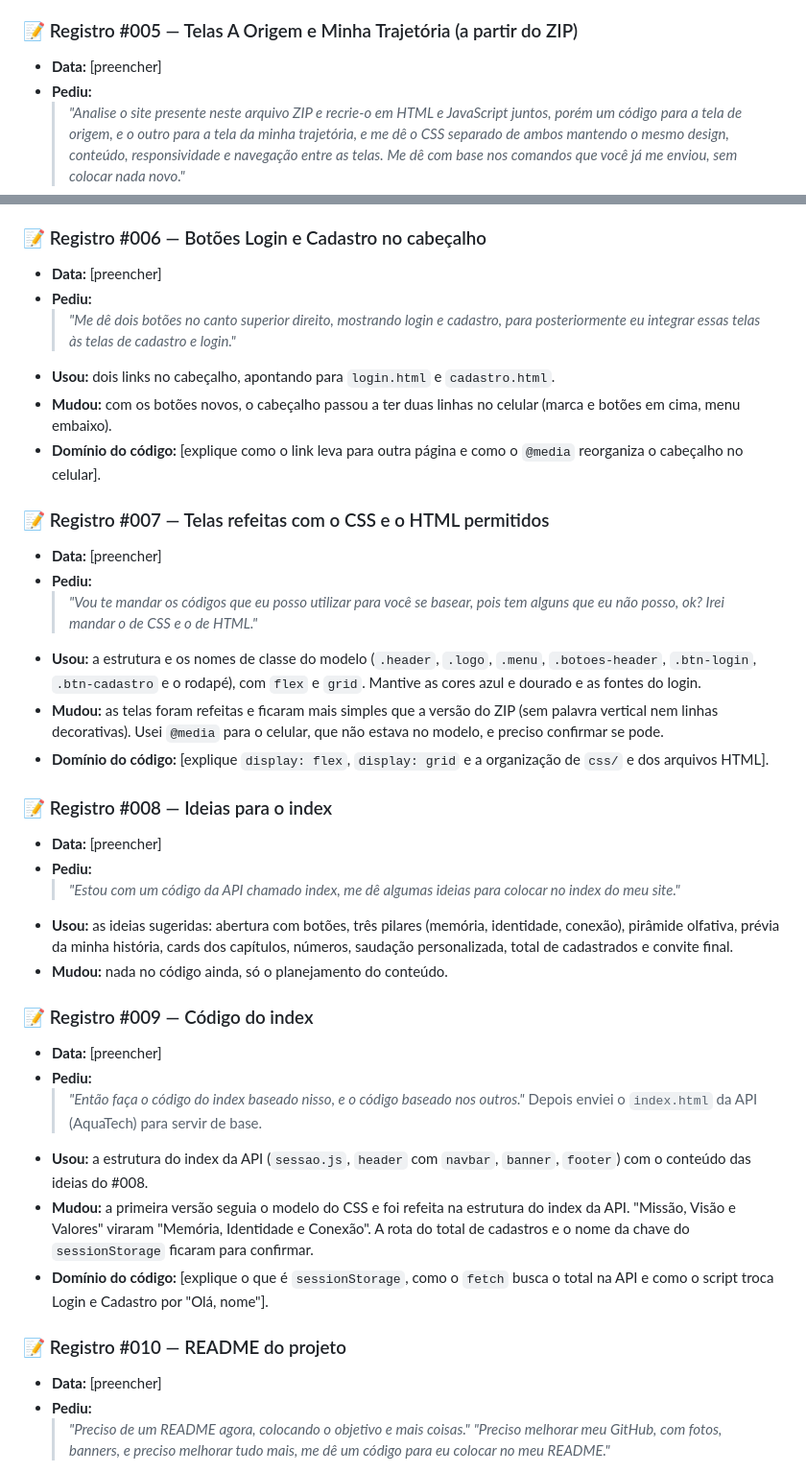
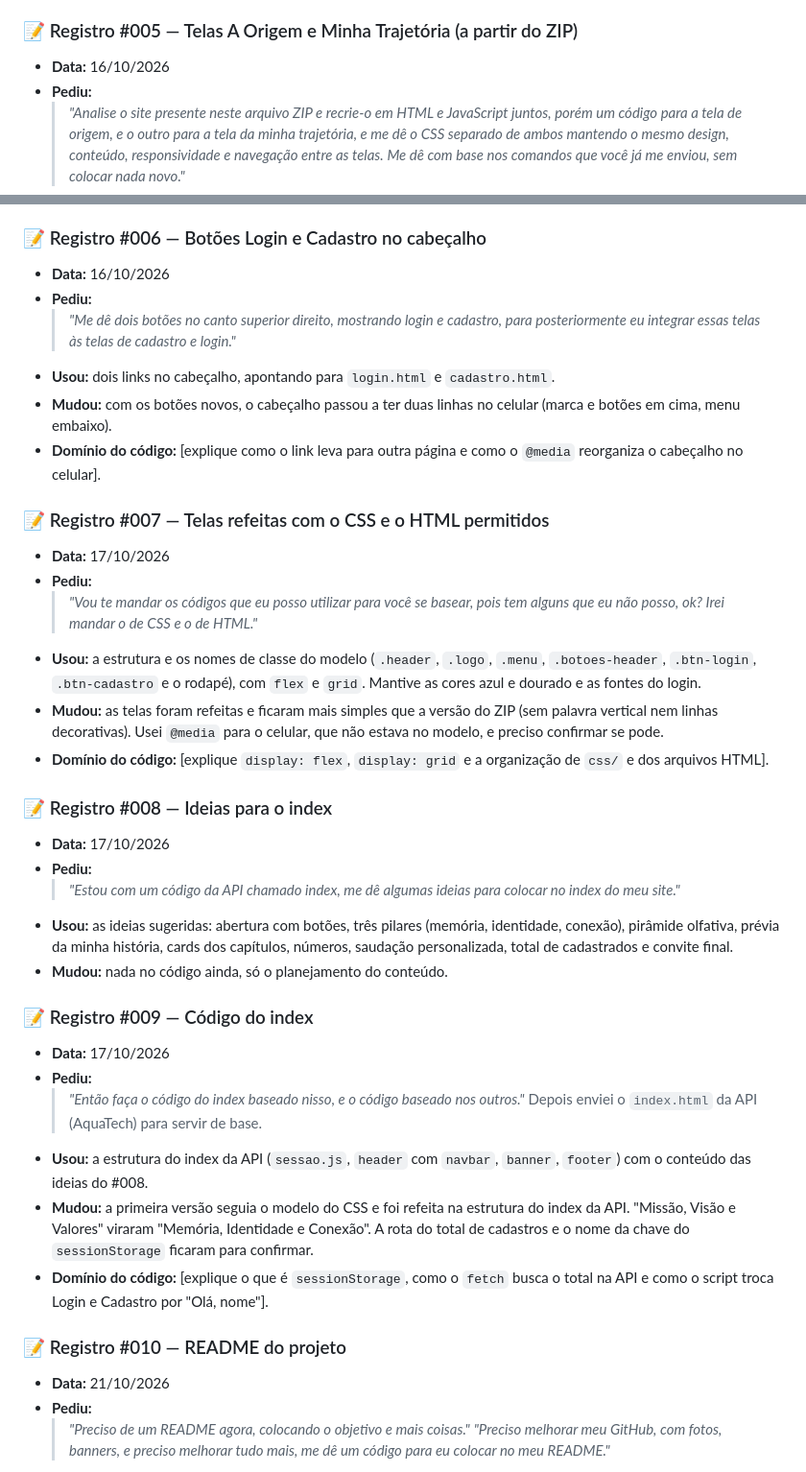
Before and after one commit to daviborges011/EngenhariaDaPerfumaria, a Markdown page: AGENTS.md, 2 parts joined by grey strips. Shown at 96% size. GitHub-like rendering.

Commit message:
atualiza diario de prompts no agents.md

```diff
--- a/AGENTS.md
+++ b/AGENTS.md
@@ -69,7 +69,7 @@ Este projeto **NÃO é um e-commerce, startup ou produto comercial**. Trata-se d
 * **Mudou:** acrescentei as respostas das cinco perguntas do desafio (interesse, valores, dificuldades, superações e gratidão) em uma nova seção. Os trechos marcados com [confirmar] precisam ser conferidos ou removidos.
 
 ### 📝 Registro #005 — Telas A Origem e Minha Trajetória (a partir do ZIP)
-* **Data:** [preencher]
+* **Data:** 16/10/2026
 * **Pediu:**
   > *"Analise o site presente neste arquivo ZIP e recrie-o em HTML e JavaScript juntos, porém um código para a tela de origem, e o outro para a tela da minha trajetória, e me dê o CSS separado de ambos mantendo o mesmo design, conteúdo, responsividade e navegação entre as telas. Me dê com base nos comandos que você já me enviou, sem colocar nada novo."*
 * **Usou:** os textos e o CSS do site do ZIP, divididos em `origem.html`, `trajetoria.html` e um CSS para cada tela. O JavaScript desenha a linha do tempo a partir de uma lista de marcos.
@@ -77,7 +77,7 @@ Este projeto **NÃO é um e-commerce, startup ou produto comercial**. Trata-se d
 * **Domínio do código:** [escreva com suas palavras: como a lista `marcos` vira HTML com `.map()` e `innerHTML`, e como o CSS foi separado por tela].
 
 ### 📝 Registro #006 — Botões Login e Cadastro no cabeçalho
-* **Data:** [preencher]
+* **Data:** 16/10/2026
 * **Pediu:**
   > *"Me dê dois botões no canto superior direito, mostrando login e cadastro, para posteriormente eu integrar essas telas às telas de cadastro e login."*
 * **Usou:** dois links no cabeçalho, apontando para `login.html` e `cadastro.html`.
@@ -85,7 +85,7 @@ Este projeto **NÃO é um e-commerce, startup ou produto comercial**. Trata-se d
 * **Domínio do código:** [explique como o link leva para outra página e como o `@media` reorganiza o cabeçalho no celular].
 
 ### 📝 Registro #007 — Telas refeitas com o CSS e o HTML permitidos
-* **Data:** [preencher]
+* **Data:** 17/10/2026
 * **Pediu:**
   > *"Vou te mandar os códigos que eu posso utilizar para você se basear, pois tem alguns que eu não posso, ok? Irei mandar o de CSS e o de HTML."*
 * **Usou:** a estrutura e os nomes de classe do modelo (`.header`, `.logo`, `.menu`, `.botoes-header`, `.btn-login`, `.btn-cadastro` e o rodapé), com `flex` e `grid`. Mantive as cores azul e dourado e as fontes do login.
@@ -93,14 +93,14 @@ Este projeto **NÃO é um e-commerce, startup ou produto comercial**. Trata-se d
 * **Domínio do código:** [explique `display: flex`, `display: grid` e a organização de `css/` e dos arquivos HTML].
 
 ### 📝 Registro #008 — Ideias para o index
-* **Data:** [preencher]
+* **Data:** 17/10/2026
 * **Pediu:**
   > *"Estou com um código da API chamado index, me dê algumas ideias para colocar no index do meu site."*
 * **Usou:** as ideias sugeridas: abertura com botões, três pilares (memória, identidade, conexão), pirâmide olfativa, prévia da minha história, cards dos capítulos, números, saudação personalizada, total de cadastrados e convite final.
 * **Mudou:** nada no código ainda, só o planejamento do conteúdo.
 
 ### 📝 Registro #009 — Código do index
-* **Data:** [preencher]
+* **Data:** 17/10/2026
 * **Pediu:**
   > *"Então faça o código do index baseado nisso, e o código baseado nos outros."*
   Depois enviei o `index.html` da API (AquaTech) para servir de base.
@@ -109,7 +109,7 @@ Este projeto **NÃO é um e-commerce, startup ou produto comercial**. Trata-se d
 * **Domínio do código:** [explique o que é `sessionStorage`, como o `fetch` busca o total na API e como o script troca Login e Cadastro por "Olá, nome"].
 
 ### 📝 Registro #010 — README do projeto
-* **Data:** [preencher]
+* **Data:** 21/10/2026
 * **Pediu:**
   > *"Preciso de um README agora, colocando o objetivo e mais coisas."*
   > *"Preciso melhorar meu GitHub, com fotos, banners, e preciso melhorar tudo mais, me dê um código para eu colocar no meu README."*
```
